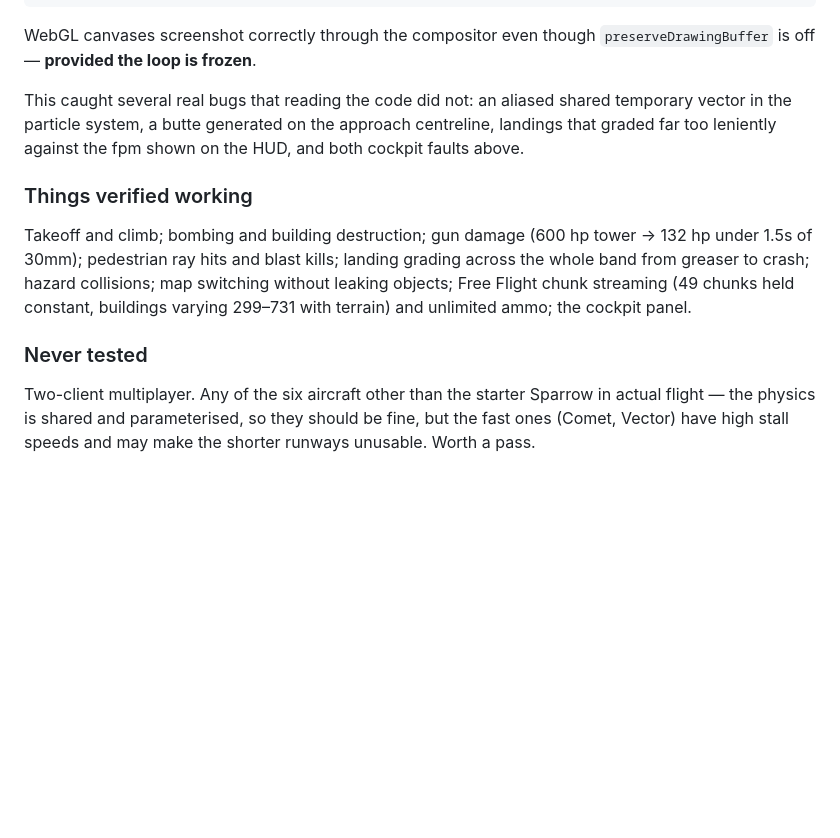
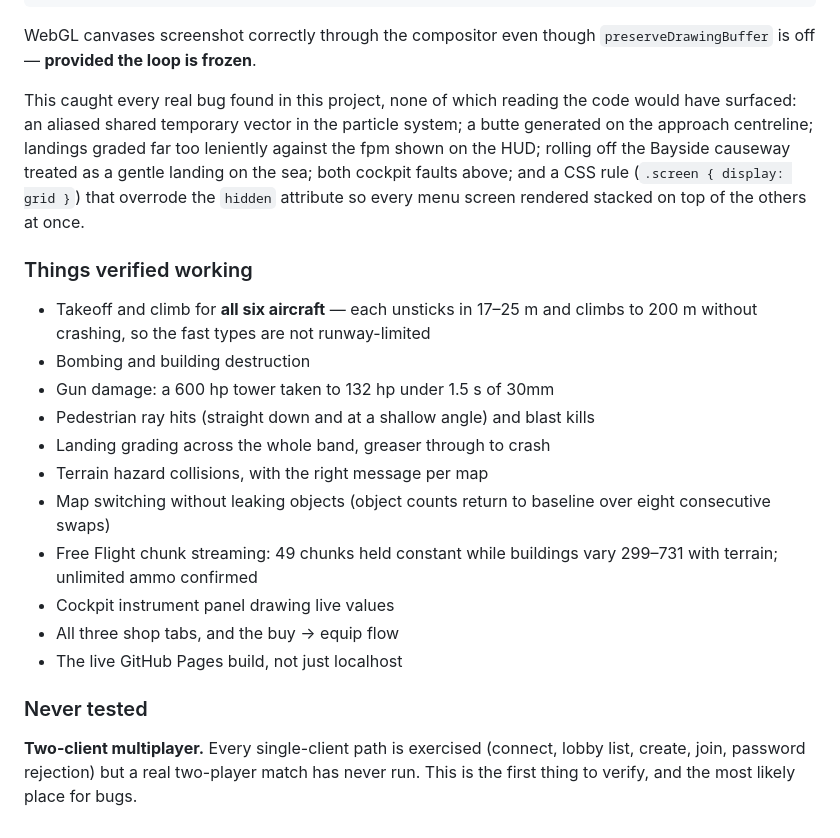
Before and after one commit to en-code23/warbird, a Markdown page: HANDOFF.md, the part around the change. Drawn GitHub-style; blank space fills up the shorter version.

Commit message:
Update handoff with verification results

```diff
--- a/HANDOFF.md
+++ b/HANDOFF.md
@@ -205,22 +205,33 @@ window.sim.setRunning(false);   // freeze so the last frame stays on screen
 WebGL canvases screenshot correctly through the compositor even though
 `preserveDrawingBuffer` is off — **provided the loop is frozen**.
 
-This caught several real bugs that reading the code did not: an aliased shared
-temporary vector in the particle system, a butte generated on the approach
-centreline, landings that graded far too leniently against the fpm shown on the
-HUD, and both cockpit faults above.
+This caught every real bug found in this project, none of which reading the code
+would have surfaced: an aliased shared temporary vector in the particle system; a
+butte generated on the approach centreline; landings graded far too leniently
+against the fpm shown on the HUD; rolling off the Bayside causeway treated as a
+gentle landing on the sea; both cockpit faults above; and a CSS rule
+(`.screen { display: grid }`) that overrode the `hidden` attribute so every menu
+screen rendered stacked on top of the others at once.
 
 ### Things verified working
 
-Takeoff and climb; bombing and building destruction; gun damage (600 hp tower →
-132 hp under 1.5s of 30mm); pedestrian ray hits and blast kills; landing grading
-across the whole band from greaser to crash; hazard collisions; map switching
-without leaking objects; Free Flight chunk streaming (49 chunks held constant,
-buildings varying 299–731 with terrain) and unlimited ammo; the cockpit panel.
+- Takeoff and climb for **all six aircraft** — each unsticks in 17–25 m and
+  climbs to 200 m without crashing, so the fast types are not runway-limited
+- Bombing and building destruction
+- Gun damage: a 600 hp tower taken to 132 hp under 1.5 s of 30mm
+- Pedestrian ray hits (straight down and at a shallow angle) and blast kills
+- Landing grading across the whole band, greaser through to crash
+- Terrain hazard collisions, with the right message per map
+- Map switching without leaking objects (object counts return to baseline over
+  eight consecutive swaps)
+- Free Flight chunk streaming: 49 chunks held constant while buildings vary
+  299–731 with terrain; unlimited ammo confirmed
+- Cockpit instrument panel drawing live values
+- All three shop tabs, and the buy → equip flow
+- The live GitHub Pages build, not just localhost
 
 ### Never tested
 
-Two-client multiplayer. Any of the six aircraft other than the starter Sparrow in
-actual flight — the physics is shared and parameterised, so they should be fine,
-but the fast ones (Comet, Vector) have high stall speeds and may make the shorter
-runways unusable. Worth a pass.
+**Two-client multiplayer.** Every single-client path is exercised (connect, lobby
+list, create, join, password rejection) but a real two-player match has never
+run. This is the first thing to verify, and the most likely place for bugs.
```
